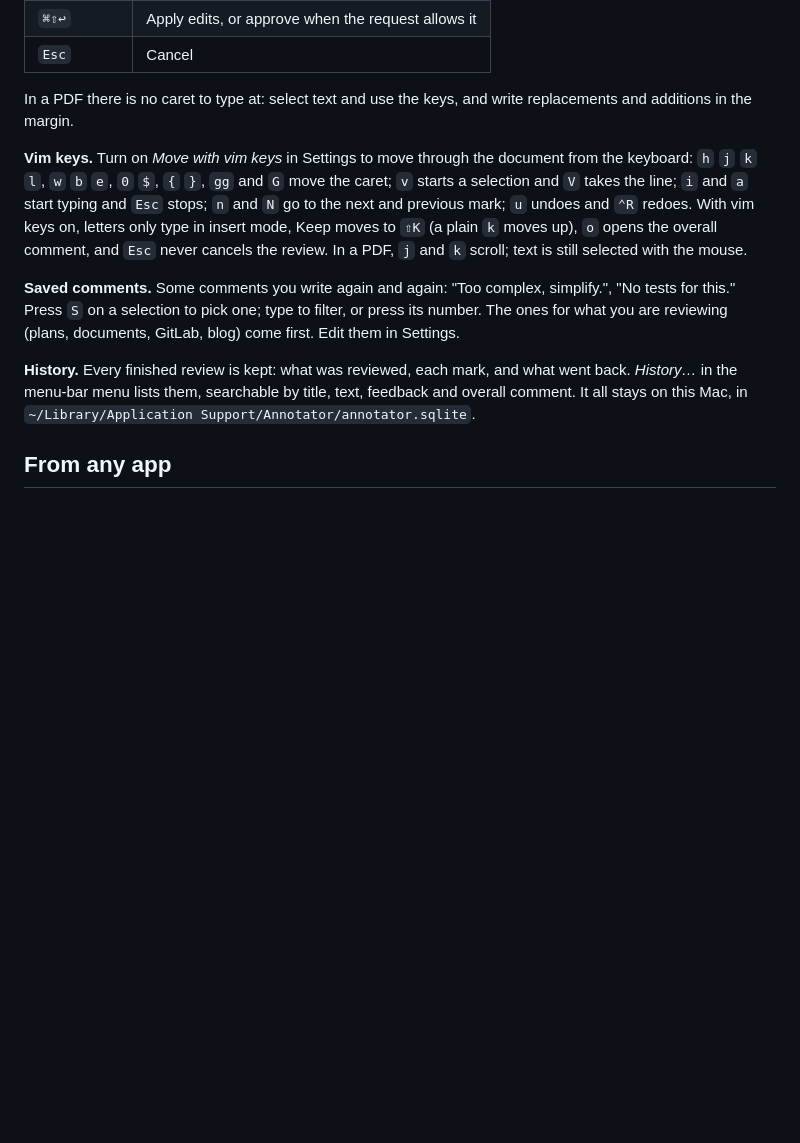
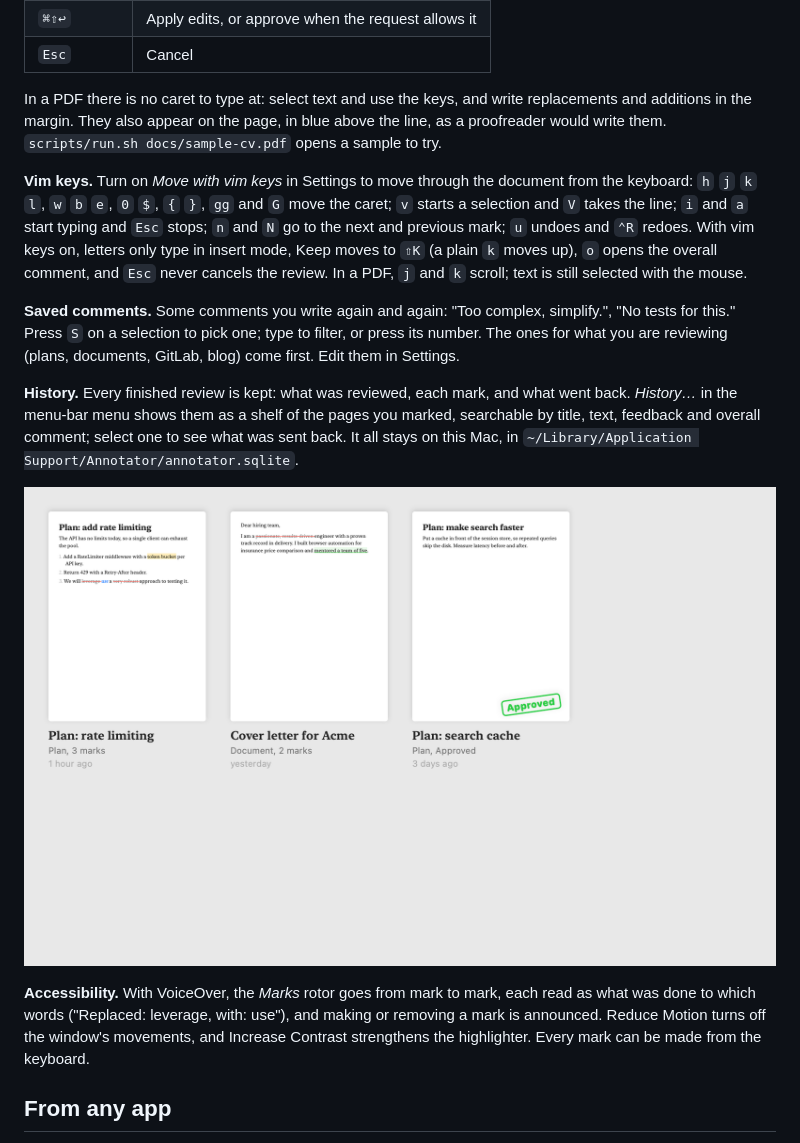
Before and after one commit to fasouto/callout, a Markdown page: README.md, the part around one of its changes. GitHub-like rendering; pictures changed too: docs/history.png (added); blank space fills up the shorter version.

```diff
--- a/README.md
+++ b/README.md
@@ -75,13 +81,17 @@ Comments open a note in the margin with the keyboard already in it; `↩` finish
 | `⌘⇧↩` | Apply edits, or approve when the request allows it |
 | `Esc` | Cancel |
 
-In a PDF there is no caret to type at: select text and use the keys, and write replacements and additions in the margin.
+In a PDF there is no caret to type at: select text and use the keys, and write replacements and additions in the margin. They also appear on the page, in blue above the line, as a proofreader would write them. `scripts/run.sh docs/sample-cv.pdf` opens a sample to try.
 
 **Vim keys.** Turn on *Move with vim keys* in Settings to move through the document from the keyboard: `h` `j` `k` `l`, `w` `b` `e`, `0` `$`, `{` `}`, `gg` and `G` move the caret; `v` starts a selection and `V` takes the line; `i` and `a` start typing and `Esc` stops; `n` and `N` go to the next and previous mark; `u` undoes and `⌃R` redoes. With vim keys on, letters only type in insert mode, Keep moves to `⇧K` (a plain `k` moves up), `o` opens the overall comment, and `Esc` never cancels the review. In a PDF, `j` and `k` scroll; text is still selected with the mouse.
 
 **Saved comments.** Some comments you write again and again: "Too complex, simplify.", "No tests for this." Press `S` on a selection to pick one; type to filter, or press its number. The ones for what you are reviewing (plans, documents, GitLab, blog) come first. Edit them in Settings.
 
-**History.** Every finished review is kept: what was reviewed, each mark, and what went back. *History…* in the menu-bar menu lists them, searchable by title, text, feedback and overall comment. It all stays on this Mac, in `~/Library/Application Support/Annotator/annotator.sqlite`.
+**History.** Every finished review is kept: what was reviewed, each mark, and what went back. *History…* in the menu-bar menu shows them as a shelf of the pages you marked, searchable by title, text, feedback and overall comment; select one to see what was sent back. It all stays on this Mac, in `~/Library/Application Support/Annotator/annotator.sqlite`.
+
+![History: each review as its page, with its marks](docs/history.png)
+
+**Accessibility.** With VoiceOver, the *Marks* rotor goes from mark to mark, each read as what was done to which words ("Replaced: leverage, with: use"), and making or removing a mark is announced. Reduce Motion turns off the window's movements, and Increase Contrast strengthens the highlighter. Every mark can be made from the keyboard.
 
 ## From any app
 
```
Also changed, not shown: other parts of README.md (+8 -2 lines), docs/banner.png (added), docs/first-review.png (added), docs/plan-changes.png, docs/review-window-dark.png, docs/review-window.png, 2 other files.
